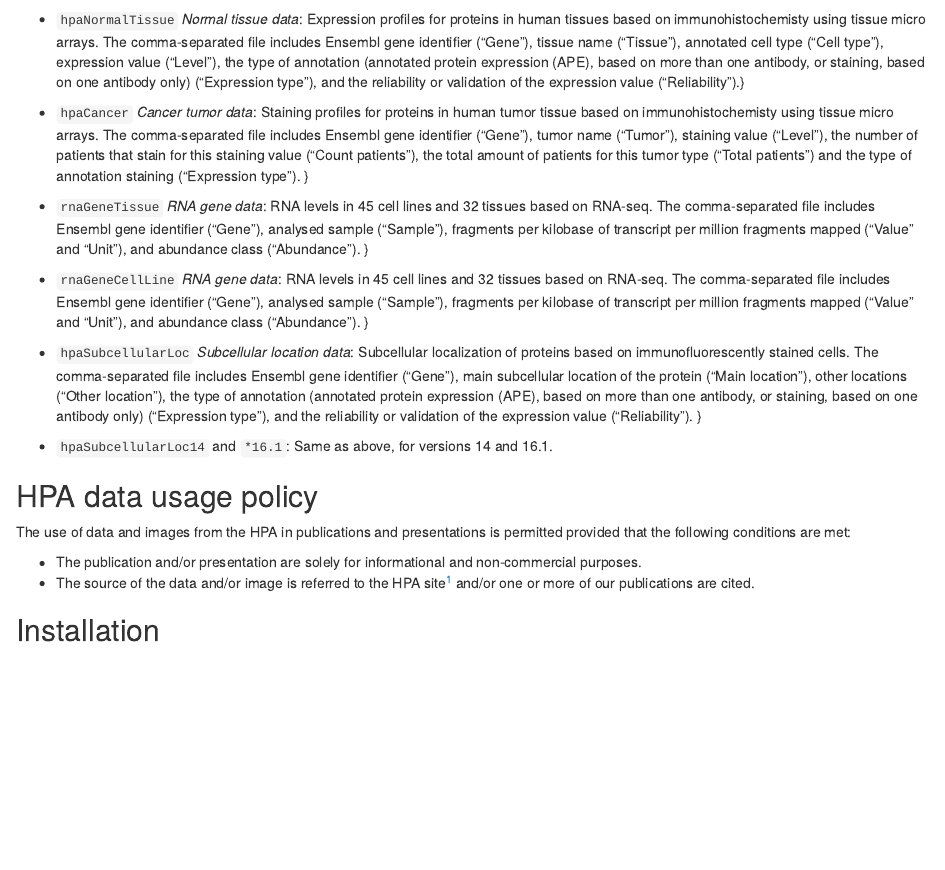
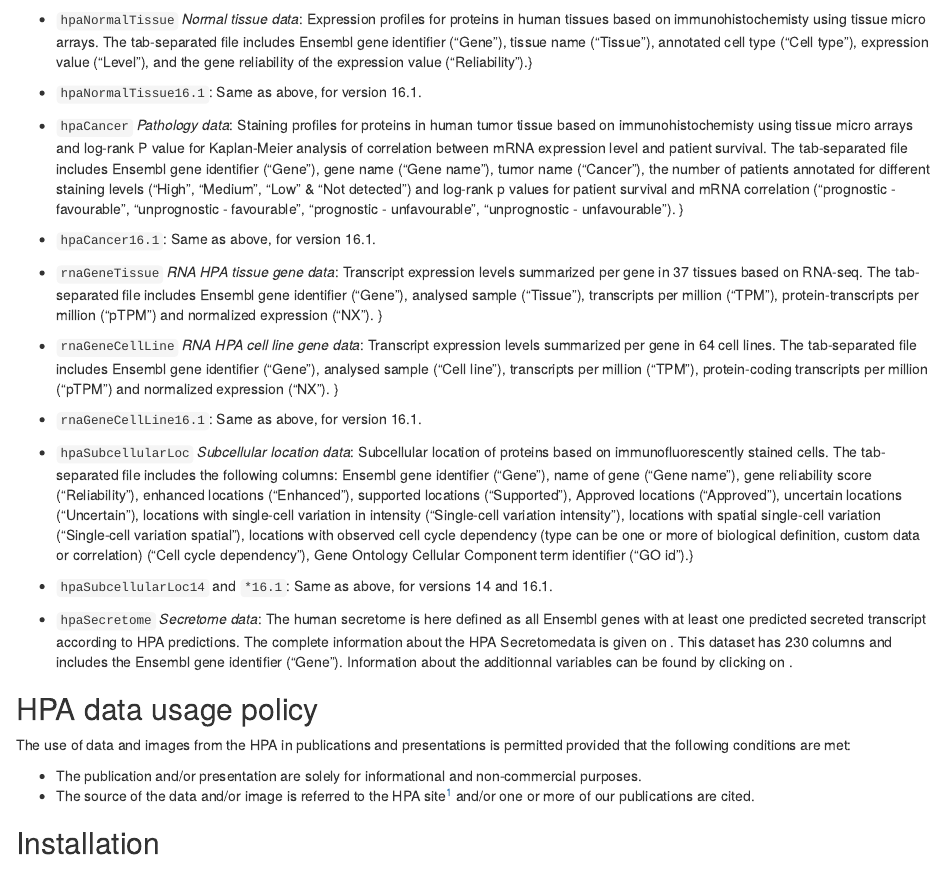
Before and after one commit to lgatto/hpar, an R Markdown document (vignettes/hpar.Rmd): the page in a window 1100 px wide, from 630 px down. Rendered offline with R 4.5, knitr and Pandoc, with nearby package versions; drawn as R Markdown's standard HTML page in place of the format the file asks for; some code elsewhere in the file could not run offline.

Commit message:
updated vignette, rd and docs folder

```diff
--- a/vignettes/hpar.Rmd
+++ b/vignettes/hpar.Rmd
@@ -54,49 +54,71 @@ The `r Biocpkg("hpar")` package provides access to HPA data from the R
 interface. It also distributes the following data sets:
 
 
-- `hpaNormalTissue` *Normal tissue data*: Expression profiles for
-  proteins in human tissues based on immunohistochemisty using tissue
-  micro arrays. The comma-separated file includes Ensembl gene
-  identifier ("Gene"), tissue name ("Tissue"), annotated cell type
-  ("Cell type"), expression value ("Level"), the type of annotation
-  (annotated protein expression (APE), based on more than one
-  antibody, or staining, based on one antibody only) ("Expression
-  type"), and the reliability or validation of the expression value
-  ("Reliability").}
+- `hpaNormalTissue` *Normal tissue data*: Expression profiles
+  for proteins in human tissues based on immunohistochemisty using tissue
+  micro arrays. The tab-separated file includes Ensembl gene identifier
+  ("Gene"), tissue name ("Tissue"), annotated cell type ("Cell type"),
+  expression value ("Level"), and the gene reliability of the expression
+  value ("Reliability").}
 
+- `hpaNormalTissue16.1`: Same as above, for version 16.1.
 
-- `hpaCancer` *Cancer tumor data*: Staining profiles for proteins in
-  human tumor tissue based on immunohistochemisty using tissue micro
-  arrays. The comma-separated file includes Ensembl gene identifier
-  ("Gene"), tumor name ("Tumor"), staining value ("Level"), the number
-  of patients that stain for this staining value ("Count patients"),
-  the total amount of patients for this tumor type ("Total patients")
-  and the type of annotation staining ("Expression type").  }
+- `hpaCancer` *Pathology data*: Staining profiles for
+  proteins in human tumor tissue based on immunohistochemisty using
+  tissue micro arrays and log-rank P value for Kaplan-Meier analysis
+  of correlation between mRNA expression level and patient survival.
+  The tab-separated file includes Ensembl gene identifier ("Gene"),
+  gene name ("Gene name"), tumor name ("Cancer"), the number of
+  patients annotated for different staining levels ("High", "Medium",
+  "Low" & "Not detected") and log-rank p values for patient survival
+  and mRNA correlation ("prognostic - favourable",
+  "unprognostic - favourable", "prognostic - unfavourable",
+  "unprognostic - unfavourable"). }
 
-- `rnaGeneTissue` *RNA gene data*: RNA levels in 45 cell lines and 32
-   tissues based on RNA-seq. The comma-separated file includes Ensembl
-   gene identifier ("Gene"), analysed sample ("Sample"), fragments per
-   kilobase of transcript per million fragments mapped ("Value" and
-   "Unit"), and abundance class ("Abundance"). }
+- `hpaCancer16.1`: Same as above, for version 16.1.
 
-- `rnaGeneCellLine` *RNA gene data*: RNA levels in 45 cell lines and
-  32 tissues based on RNA-seq. The comma-separated file includes
-  Ensembl gene identifier ("Gene"), analysed sample ("Sample"),
-  fragments per kilobase of transcript per million fragments mapped
-  ("Value" and "Unit"), and abundance class ("Abundance"). }
+- `rnaGeneTissue` *RNA HPA tissue gene data*: Transcript
+  expression levels summarized per gene in 37 tissues based on
+  RNA-seq. The tab-separated file includes Ensembl gene identifier
+  ("Gene"), analysed sample ("Tissue"), transcripts per million
+  ("TPM"), protein-transcripts per million ("pTPM") and
+  normalized expression ("NX"). }
+
+- `rnaGeneCellLine` *RNA HPA cell line gene data*: Transcript
+  expression levels summarized per gene in 64 cell lines.
+  The tab-separated file includes Ensembl gene identifier
+  ("Gene"), analysed sample ("Cell line"), transcripts per
+  million ("TPM"), protein-coding transcripts per million ("pTPM")
+  and normalized expression ("NX"). }
+
+- `rnaGeneCellLine16.1`: Same as above, for version 16.1.
 
 - `hpaSubcellularLoc` *Subcellular location data*: Subcellular
-  localization of proteins based on immunofluorescently stained
-  cells. The comma-separated file includes Ensembl gene identifier
-  ("Gene"), main subcellular location of the protein ("Main
-  location"), other locations ("Other location"), the type of
-  annotation (annotated protein expression (APE), based on more than
-  one antibody, or staining, based on one antibody only) ("Expression
-  type"), and the reliability or validation of the expression value
-  ("Reliability"). }
+  location of proteins based on immunofluorescently stained cells.
+  The tab-separated file includes the following columns: Ensembl
+  gene identifier ("Gene"), name of gene ("Gene name"), gene reliability
+  score ("Reliability"), enhanced locations ("Enhanced"), supported
+  locations ("Supported"), Approved locations ("Approved"), uncertain
+  locations ("Uncertain"), locations with single-cell variation in
+  intensity ("Single-cell variation intensity"), locations with spatial
+  single-cell variation ("Single-cell variation spatial"), locations
+  with observed cell cycle dependency (type can be one or more of
+  biological definition, custom data or correlation) ("Cell cycle
+  dependency"), Gene Ontology Cellular Component term identifier
+  ("GO id").}
 
 - `hpaSubcellularLoc14` and `*16.1`: Same as above, for versions 14
   and 16.1.
+
+- `hpaSecretome` *Secretome data*: The human secretome is here
+  defined as all Ensembl genes with at least one predicted
+  secreted transcript according to HPA predictions. The complete
+  information about the HPA Secretomedata is given on
+  \url{https://www.proteinatlas.org/humanproteome/blood/secretome}.
+  This dataset has 230 columns and includes the Ensembl gene identifier
+  ("Gene"). Information about the additionnal variables can be found
+  \href{https://www.proteinatlas.org/search}{here} by clicking on
+  \emph{Show/hide columns}.
 
 ## HPA data usage policy
 
```
Also changed, not shown: docs/pkgdown.yml, 21 other files.
